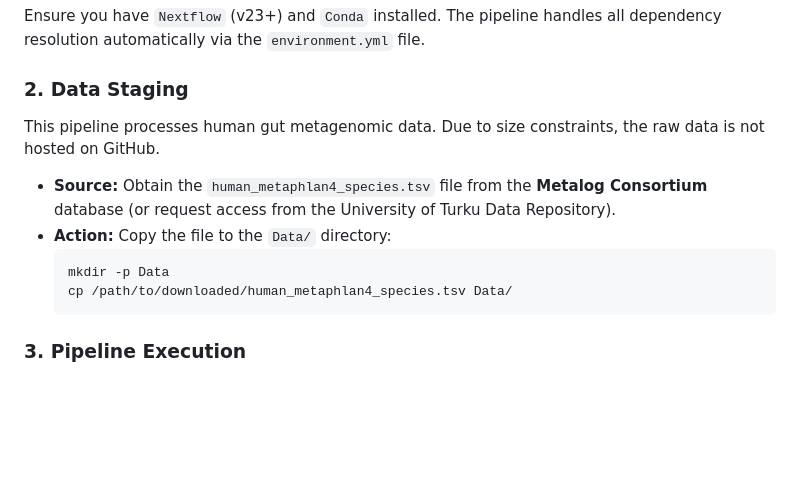
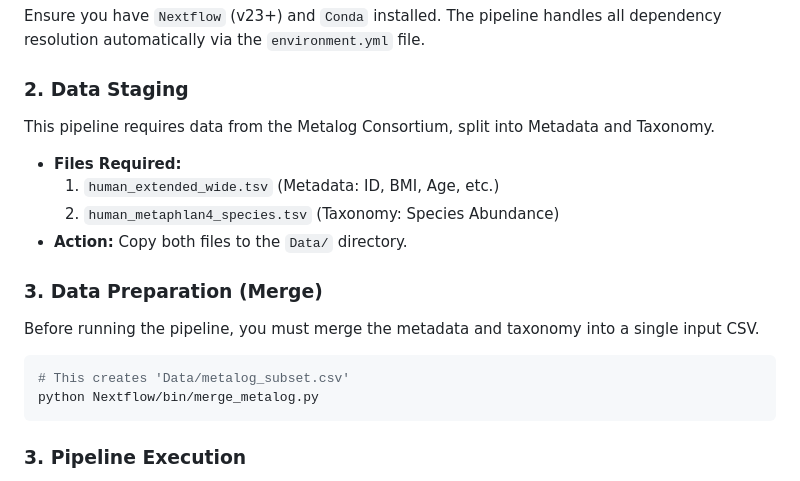
Before and after one commit to Sadia12345/Microbiome_BMI_Thesis_Nextflow, a Markdown page: README.md, the part around the change. Rendered like a GitHub page; blank space fills up the shorter version.

Commit message:
Docs: Update Data Staging to reflect 2-file input and merge step

````diff
--- a/README.md
+++ b/README.md
@@ -18,13 +18,18 @@ To reproduce the analysis from scratch, follow these engineering steps:
 Ensure you have `Nextflow` (v23+) and `Conda` installed. The pipeline handles all dependency resolution automatically via the `environment.yml` file.
 
 ### 2. Data Staging
-This pipeline processes human gut metagenomic data. Due to size constraints, the raw data is not hosted on GitHub.
-*   **Source:** Obtain the `human_metaphlan4_species.tsv` file from the **Metalog Consortium** database (or request access from the University of Turku Data Repository).
-*   **Action:** Copy the file to the `Data/` directory:
-    ```bash
-    mkdir -p Data
-    cp /path/to/downloaded/human_metaphlan4_species.tsv Data/
-    ```
+This pipeline requires data from the Metalog Consortium, split into Metadata and Taxonomy.
+*   **Files Required:**
+    1.  `human_extended_wide.tsv` (Metadata: ID, BMI, Age, etc.)
+    2.  `human_metaphlan4_species.tsv` (Taxonomy: Species Abundance)
+*   **Action:** Copy both files to the `Data/` directory.
+
+### 3. Data Preparation (Merge)
+Before running the pipeline, you must merge the metadata and taxonomy into a single input CSV.
+```bash
+# This creates 'Data/metalog_subset.csv'
+python Nextflow/bin/merge_metalog.py
+```
 
 ### 3. Pipeline Execution
 Run the following command in your terminal. This will trigger the entire workflow (Preprocessing $\rightarrow$ Training $\rightarrow$ Plotting).
````
